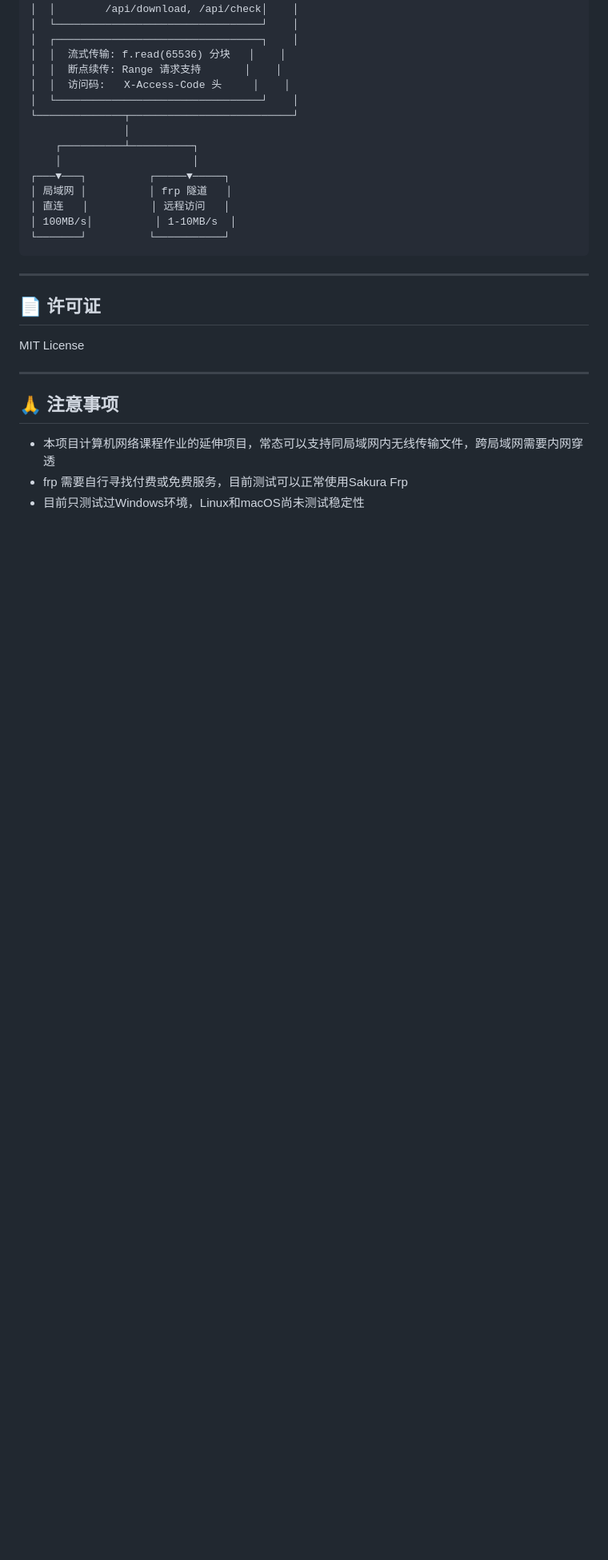
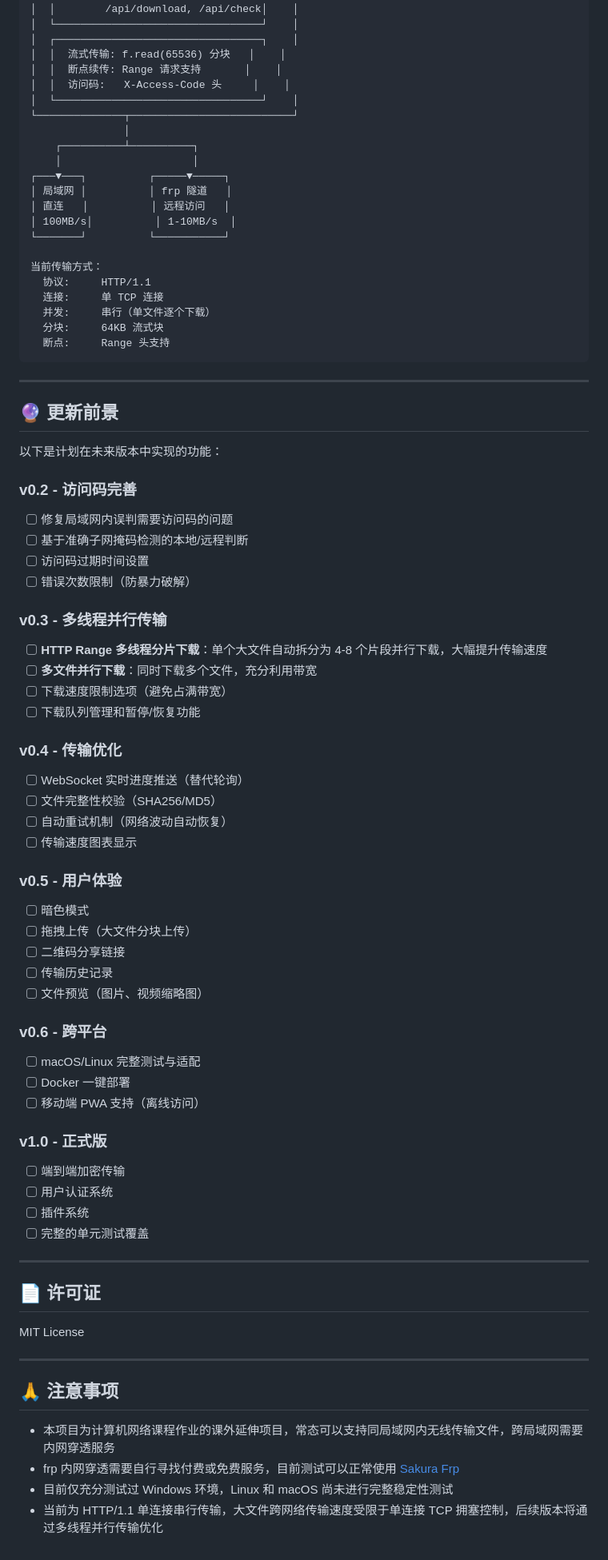
Before and after one commit to BaizeDX/Frp_File_Sender, a Markdown page: README.md, the part around one of its changes. Shown at 80% size. GitHub-like rendering; blank space fills up the shorter version.

````diff
--- a/README.md
+++ b/README.md
@@ -332,7 +343,56 @@ A: 访问码只对外部访问生效，本机（localhost/127.0.0.1）访问不
 │ 直连   │          │ 远程访问   │
 │ 100MB/s│          │ 1-10MB/s  │
 └───────┘          └───────────┘
+
+当前传输方式：
+  协议:     HTTP/1.1
+  连接:     单 TCP 连接
+  并发:     串行（单文件逐个下载）
+  分块:     64KB 流式块
+  断点:     Range 头支持
 ```
+
+---
+
+## 🔮 更新前景
+
+以下是计划在未来版本中实现的功能：
+
+### v0.2 - 访问码完善
+- [ ] 修复局域网内误判需要访问码的问题
+- [ ] 基于准确子网掩码检测的本地/远程判断
+- [ ] 访问码过期时间设置
+- [ ] 错误次数限制（防暴力破解）
+
+### v0.3 - 多线程并行传输
+- [ ] **HTTP Range 多线程分片下载**：单个大文件自动拆分为 4-8 个片段并行下载，大幅提升传输速度
+- [ ] **多文件并行下载**：同时下载多个文件，充分利用带宽
+- [ ] 下载速度限制选项（避免占满带宽）
+- [ ] 下载队列管理和暂停/恢复功能
+
+### v0.4 - 传输优化
+- [ ] WebSocket 实时进度推送（替代轮询）
+- [ ] 文件完整性校验（SHA256/MD5）
+- [ ] 自动重试机制（网络波动自动恢复）
+- [ ] 传输速度图表显示
+
+### v0.5 - 用户体验
+- [ ] 暗色模式
+- [ ] 拖拽上传（大文件分块上传）
+- [ ] 二维码分享链接
+- [ ] 传输历史记录
+- [ ] 文件预览（图片、视频缩略图）
+
+### v0.6 - 跨平台
+- [ ] macOS/Linux 完整测试与适配
+- [ ] Docker 一键部署
+- [ ] 移动端 PWA 支持（离线访问）
+
+### v1.0 - 正式版
+- [ ] 端到端加密传输
+- [ ] 用户认证系统
+- [ ] 插件系统
+- [ ] 完整的单元测试覆盖
 
 ---
 
@@ -344,6 +404,7 @@ MIT License
 
 ## 🙏 注意事项
 
-- 本项目计算机网络课程作业的延伸项目，常态可以支持同局域网内无线传输文件，跨局域网需要内网穿透
-- frp 需要自行寻找付费或免费服务，目前测试可以正常使用Sakura Frp
-- 目前只测试过Windows环境，Linux和macOS尚未测试稳定性
+- 本项目为计算机网络课程作业的课外延伸项目，常态可以支持同局域网内无线传输文件，跨局域网需要内网穿透服务
+- frp 内网穿透需要自行寻找付费或免费服务，目前测试可以正常使用 [Sakura Frp](https://www.natfrp.com/)
+- 目前仅充分测试过 Windows 环境，Linux 和 macOS 尚未进行完整稳定性测试
+- 当前为 HTTP/1.1 单连接串行传输，大文件跨网络传输速度受限于单连接 TCP 拥塞控制，后续版本将通过多线程并行传输优化
````
Also changed, not shown: other parts of README.md (+14 -3 lines).
